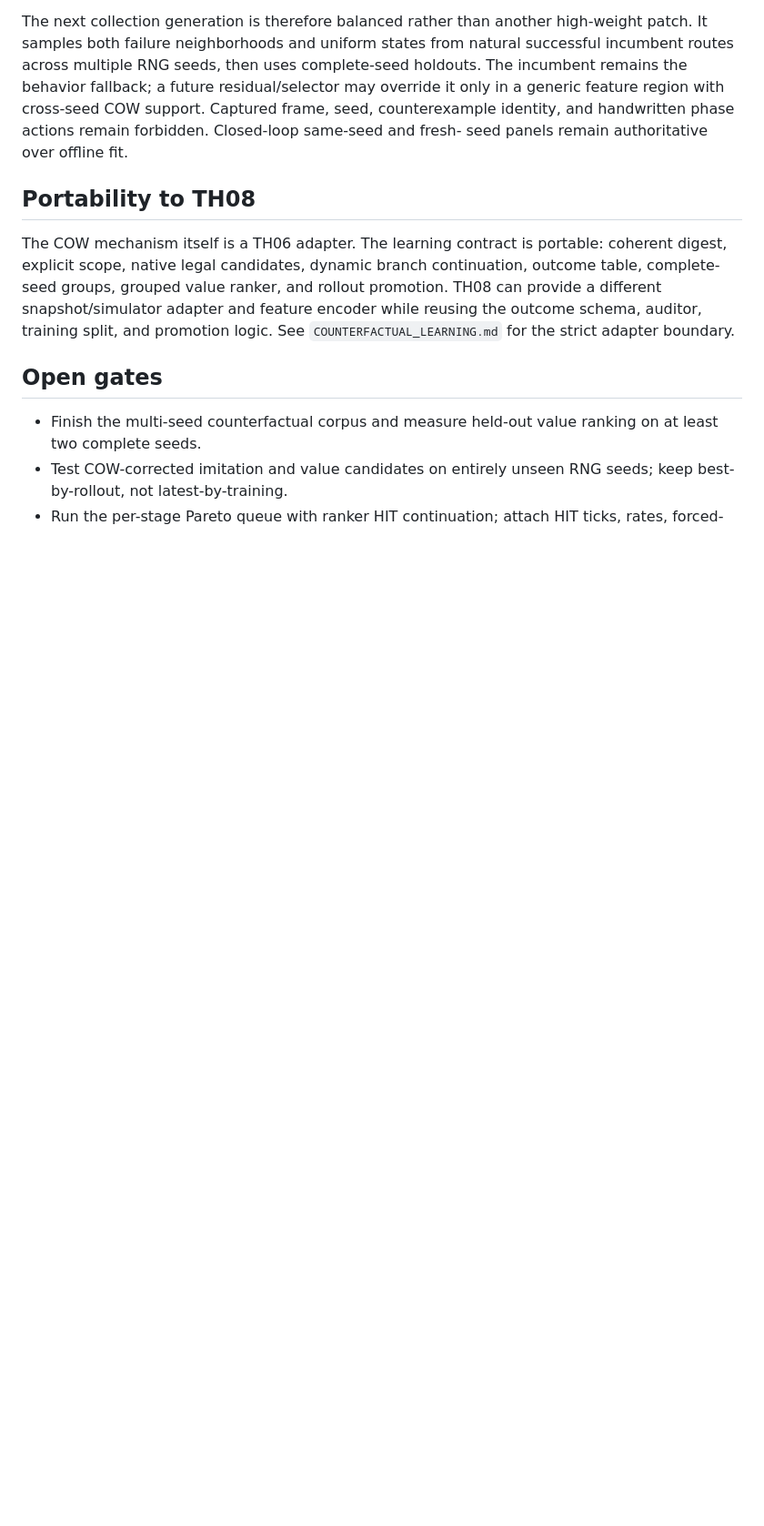
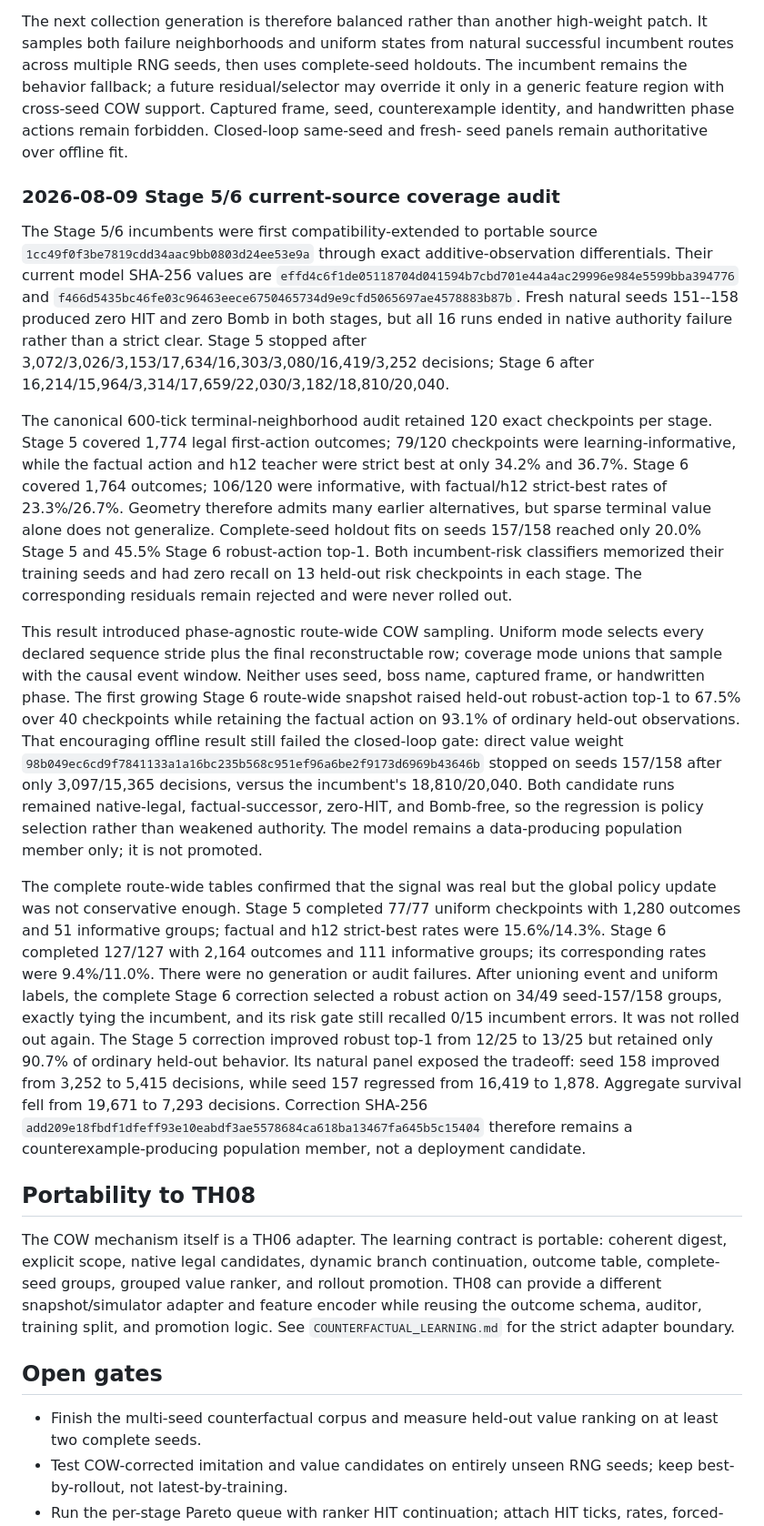
Before and after one commit to N0zoM1z0/touhou-solver-th06-rl, a Markdown page: docs/LEARNING_RETROSPECTIVE.md, the part around the change. Shown at 91% size. Rendered like a GitHub page; blank space fills up the shorter version.

Commit message:
Record Stage 5 and 6 coverage rejections

```diff
--- a/docs/LEARNING_RETROSPECTIVE.md
+++ b/docs/LEARNING_RETROSPECTIVE.md
@@ -1068,6 +1068,65 @@ cross-seed COW support. Captured frame, seed, counterexample identity, and
 handwritten phase actions remain forbidden. Closed-loop same-seed and fresh-
 seed panels remain authoritative over offline fit.
 
+### 2026-08-09 Stage 5/6 current-source coverage audit
+
+The Stage 5/6 incumbents were first compatibility-extended to portable source
+`1cc49f0f3be7819cdd34aac9bb0803d24ee53e9a` through exact additive-observation
+differentials. Their current model SHA-256 values are
+`effd4c6f1de05118704d041594b7cbd701e44a4ac29996e984e5599bba394776`
+and
+`f466d5435bc46fe03c96463eece6750465734d9e9cfd5065697ae4578883b87b`.
+Fresh natural seeds 151--158 produced zero HIT and zero Bomb in both stages,
+but all 16 runs ended in native authority failure rather than a strict clear.
+Stage 5 stopped after 3,072/3,026/3,153/17,634/16,303/3,080/16,419/3,252
+decisions; Stage 6 after
+16,214/15,964/3,314/17,659/22,030/3,182/18,810/20,040.
+
+The canonical 600-tick terminal-neighborhood audit retained 120 exact
+checkpoints per stage. Stage 5 covered 1,774 legal first-action outcomes;
+79/120 checkpoints were learning-informative, while the factual action and
+h12 teacher were strict best at only 34.2% and 36.7%. Stage 6 covered 1,764
+outcomes; 106/120 were informative, with factual/h12 strict-best rates of
+23.3%/26.7%. Geometry therefore admits many earlier alternatives, but sparse
+terminal value alone does not generalize. Complete-seed holdout fits on seeds
+157/158 reached only 20.0% Stage 5 and 45.5% Stage 6 robust-action top-1. Both
+incumbent-risk classifiers memorized their training seeds and had zero recall
+on 13 held-out risk checkpoints in each stage. The corresponding residuals
+remain rejected and were never rolled out.
+
+This result introduced phase-agnostic route-wide COW sampling. Uniform mode
+selects every declared sequence stride plus the final reconstructable row;
+coverage mode unions that sample with the causal event window. Neither uses
+seed, boss name, captured frame, or handwritten phase. The first growing
+Stage 6 route-wide snapshot raised held-out robust-action top-1 to 67.5% over
+40 checkpoints while retaining the factual action on 93.1% of ordinary
+held-out observations. That encouraging offline result still failed the
+closed-loop gate: direct value weight
+`98b049ec6cd9f7841133a1a16bc235b568c951ef96a6be2f9173d6969b43646b`
+stopped on seeds 157/158 after only 3,097/15,365 decisions, versus the
+incumbent's 18,810/20,040. Both candidate runs remained native-legal,
+factual-successor, zero-HIT, and Bomb-free, so the regression is policy
+selection rather than weakened authority. The model remains a data-producing
+population member only; it is not promoted.
+
+The complete route-wide tables confirmed that the signal was real but the
+global policy update was not conservative enough. Stage 5 completed 77/77
+uniform checkpoints with 1,280 outcomes and 51 informative groups; factual
+and h12 strict-best rates were 15.6%/14.3%. Stage 6 completed 127/127 with
+2,164 outcomes and 111 informative groups; its corresponding rates were
+9.4%/11.0%. There were no generation or audit failures. After unioning event
+and uniform labels, the complete Stage 6 correction selected a robust action
+on 34/49 seed-157/158 groups, exactly tying the incumbent, and its risk gate
+still recalled 0/15 incumbent errors. It was not rolled out again. The Stage 5
+correction improved robust top-1 from 12/25 to 13/25 but retained only 90.7%
+of ordinary held-out behavior. Its natural panel exposed the tradeoff:
+seed 158 improved from 3,252 to 5,415 decisions, while seed 157 regressed from
+16,419 to 1,878. Aggregate survival fell from 19,671 to 7,293 decisions.
+Correction SHA-256
+`add209e18fbdf1dfeff93e10eabdf3ae5578684ca618ba13467fa645b5c15404`
+therefore remains a counterexample-producing population member, not a
+deployment candidate.
+
 ## Portability to TH08
 
 The COW mechanism itself is a TH06 adapter. The learning contract is portable:
```
